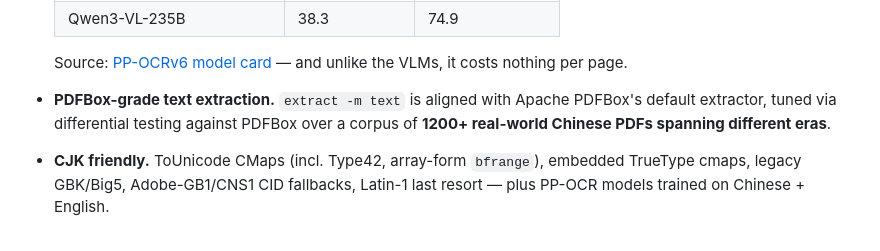
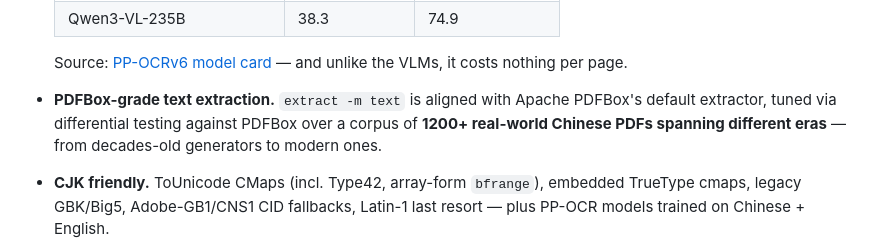
Before and after one commit to huzpsb/pdfcpu2, a Markdown page: README.md, the part around the change. GitHub-like rendering.

Commit message:
docs: describe extract test corpus as Chinese PDFs spanning different eras

```diff
--- a/README.md
+++ b/README.md
@@ -26,7 +26,7 @@ That's a complete scans → searchable PDF → plain text pipeline in one execut
   | Qwen3-VL-235B | 38.3 | 74.9 |
 
   Source: [PP-OCRv6 model card](https://www.modelscope.cn/models/PaddlePaddle/PP-OCRv6_small_rec_onnx) — and unlike the VLMs, it costs nothing per page.
-- **PDFBox-grade text extraction.** `extract -m text` is aligned with Apache PDFBox's default extractor, tuned via differential testing against PDFBox over a corpus of **1200+ real-world Chinese PDFs spanning different eras**.
+- **PDFBox-grade text extraction.** `extract -m text` is aligned with Apache PDFBox's default extractor, tuned via differential testing against PDFBox over a corpus of **1200+ real-world Chinese PDFs spanning different eras** — from decades-old generators to modern ones.
 - **CJK friendly.** ToUnicode CMaps (incl. Type42, array-form `bfrange`), embedded TrueType cmaps, legacy GBK/Big5, Adobe-GB1/CNS1 CID fallbacks, Latin-1 last resort — plus PP-OCR models trained on Chinese + English.
 - **Idempotent OCR.** Every processed image is marked; re-running `ocr` only touches new content. Text is placed as an invisible layer mapped through each image's page transform — so selection lands exactly on the visible glyphs.
 - **Pipeline native.** stdin/stdout streaming (`-`), page selection, JSON output, `context.Context` cancellation in the Go API.
```
